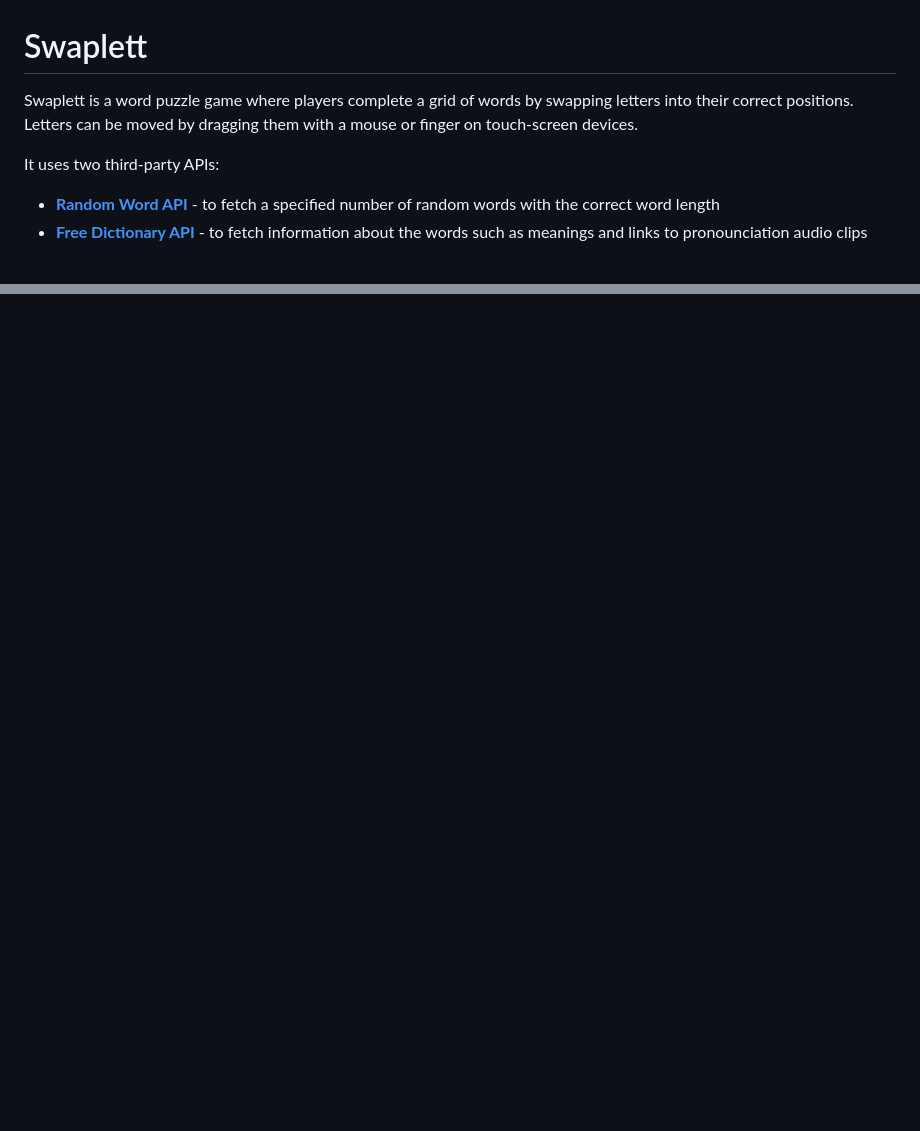
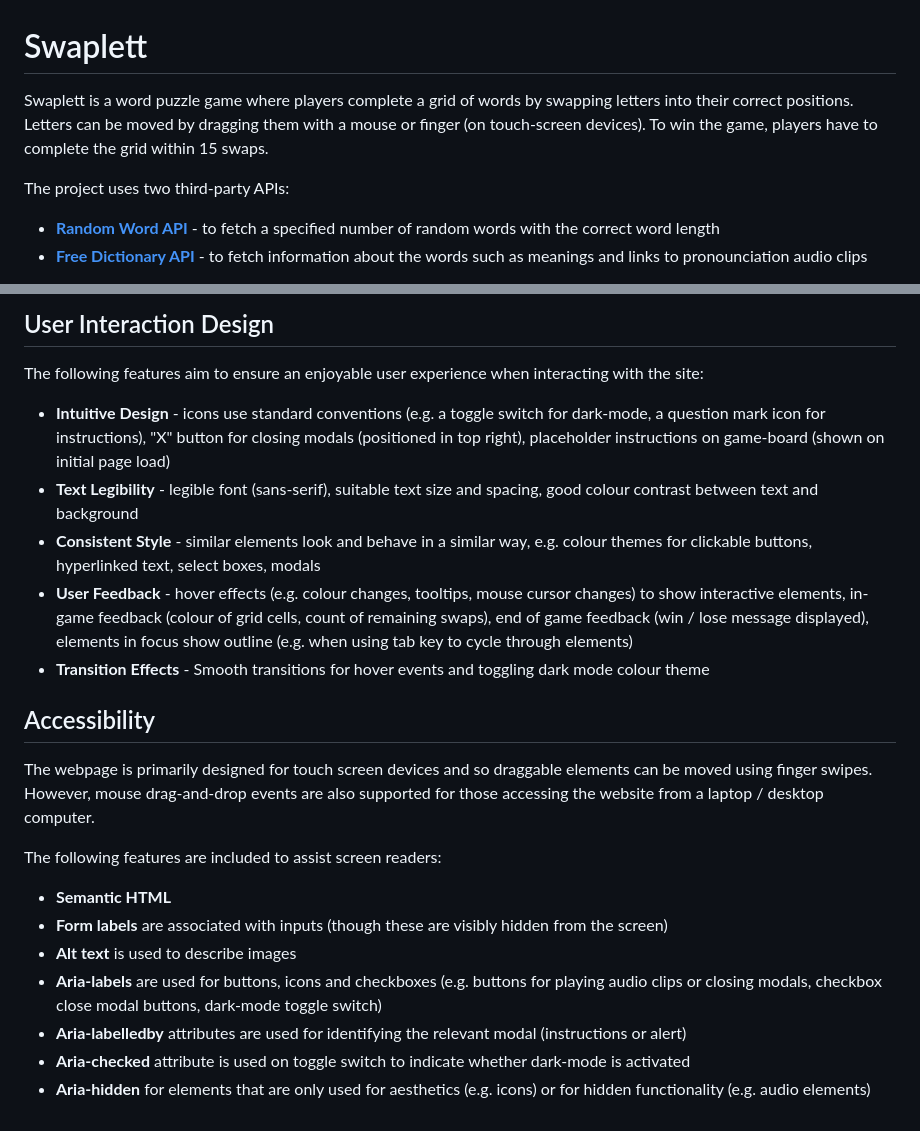
Before and after one commit to lowrycode/swaplett-project, a Markdown page: README.md, 2 parts joined by grey strips. GitHub-like rendering; blank space fills up the shorter version.

Commit message:
Add User Experience Design Section to readme - include subsections for Responsive Design, User Interaction Design and Accessibility

```diff
--- a/README.md
+++ b/README.md
@@ -1,8 +1,8 @@
 # Swaplett
 
-Swaplett is a word puzzle game where players complete a grid of words by swapping letters into their correct positions. Letters can be moved by dragging them with a mouse or finger on touch-screen devices.
+Swaplett is a word puzzle game where players complete a grid of words by swapping letters into their correct positions. Letters can be moved by dragging them with a mouse or finger (on touch-screen devices). To win the game, players have to complete the grid within 15 swaps.
 
-It uses two third-party APIs:
+The project uses two third-party APIs:
 - <a href="https://random-word-api.herokuapp.com/home" target="_blank" rel="noopener">**Random Word API**</a> - to fetch a specified number of random words with the correct word length
 - <a href="https://dictionaryapi.dev/" target="_blank" rel="noopener">**Free Dictionary API**</a> - to fetch information about the words such as meanings and links to pronounciation audio clips
 
@@ -15,0 +32,22 @@ The [**Project Planning**](project_planning.md) document outlines my personal go
+## User Interaction Design
+
+The following features aim to ensure an enjoyable user experience when interacting with the site:
+
+- **Intuitive Design** - icons use standard conventions (e.g. a toggle switch for dark-mode, a question mark icon for instructions), "X" button for closing modals (positioned in top right), placeholder instructions on game-board (shown on initial page load)
+- **Text Legibility** - legible font (sans-serif), suitable text size and spacing, good colour contrast between text and background
+- **Consistent Style** - similar elements look and behave in a similar way, e.g. colour themes for clickable buttons, hyperlinked text, select boxes, modals
+- **User Feedback** - hover effects (e.g. colour changes, tooltips, mouse cursor changes) to show interactive elements, in-game feedback (colour of grid cells, count of remaining swaps), end of game feedback (win / lose message displayed), elements in focus show outline (e.g. when using tab key to cycle through elements)
+- **Transition Effects** - Smooth transitions for hover events and toggling dark mode colour theme
+
+## Accessibility
+
+The webpage is primarily designed for touch screen devices and so draggable elements can be moved using finger swipes. However, mouse drag-and-drop events are also supported for those accessing the website from a laptop / desktop computer.
+
+The following features are included to assist screen readers:
+- **Semantic HTML**
+- **Form labels** are associated with inputs (though these are visibly hidden from the screen)
+- **Alt text** is used to describe images
+- **Aria-labels** are used for buttons, icons and checkboxes (e.g. buttons for playing audio clips or closing modals, checkbox  close modal buttons, dark-mode toggle switch)
+- **Aria-labelledby** attributes are used for identifying the relevant modal (instructions or alert)
+- **Aria-checked** attribute is used on toggle switch to indicate whether dark-mode is activated
+- **Aria-hidden** for elements that are only used for aesthetics (e.g. icons) or for hidden functionality (e.g. audio elements)
```
Also changed, not shown: other parts of README.md (+16 -0 lines), readme-images/wire-frame-alert-modal.jpg (added), readme-images/wire-frame-finished-game.jpg (added), readme-images/wire-frame-initial-page-load.jpg (added), readme-images/wire-frame-instructions-modal.jpg (added), readme-images/wire-frame-normal-game-play.jpg (added), readme-images/wire-frame-scroll-down.jpg (added).
